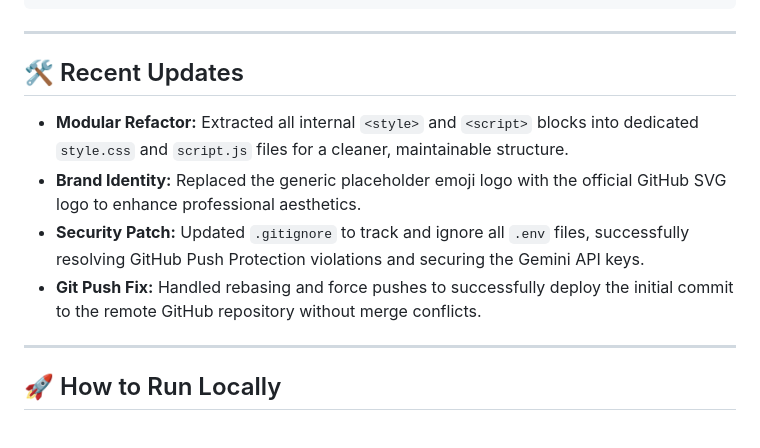
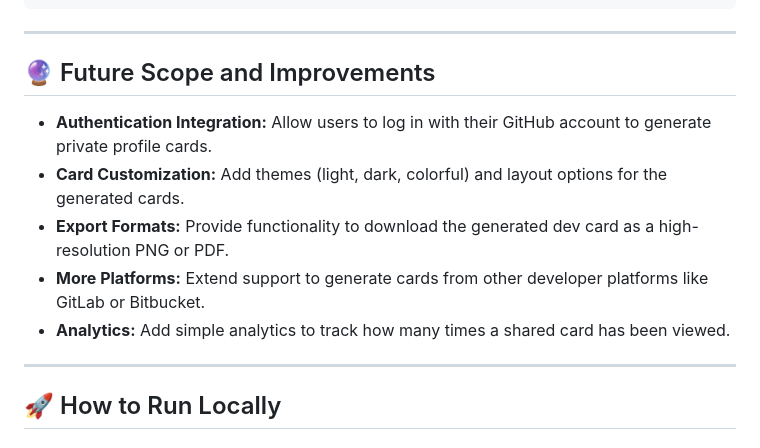
Before and after one commit to ayus1234/github-dev-card-generator, a Markdown page: README.md, the part around the change. GitHub-like rendering.

Commit message:
Update README: Replace Recent Updates with Future Scope

```diff
--- a/README.md
+++ b/README.md
@@ -43,12 +43,13 @@ github-dev-card-generator/
 
 ---
 
-## 🛠️ Recent Updates
+## 🔮 Future Scope and Improvements
 
-- **Modular Refactor:** Extracted all internal `<style>` and `<script>` blocks into dedicated `style.css` and `script.js` files for a cleaner, maintainable structure.
-- **Brand Identity:** Replaced the generic placeholder emoji logo with the official GitHub SVG logo to enhance professional aesthetics.
-- **Security Patch:** Updated `.gitignore` to track and ignore all `.env` files, successfully resolving GitHub Push Protection violations and securing the Gemini API keys.
-- **Git Push Fix:** Handled rebasing and force pushes to successfully deploy the initial commit to the remote GitHub repository without merge conflicts.
+- **Authentication Integration:** Allow users to log in with their GitHub account to generate private profile cards.
+- **Card Customization:** Add themes (light, dark, colorful) and layout options for the generated cards.
+- **Export Formats:** Provide functionality to download the generated dev card as a high-resolution PNG or PDF.
+- **More Platforms:** Extend support to generate cards from other developer platforms like GitLab or Bitbucket.
+- **Analytics:** Add simple analytics to track how many times a shared card has been viewed.
 
 ---
 
```
